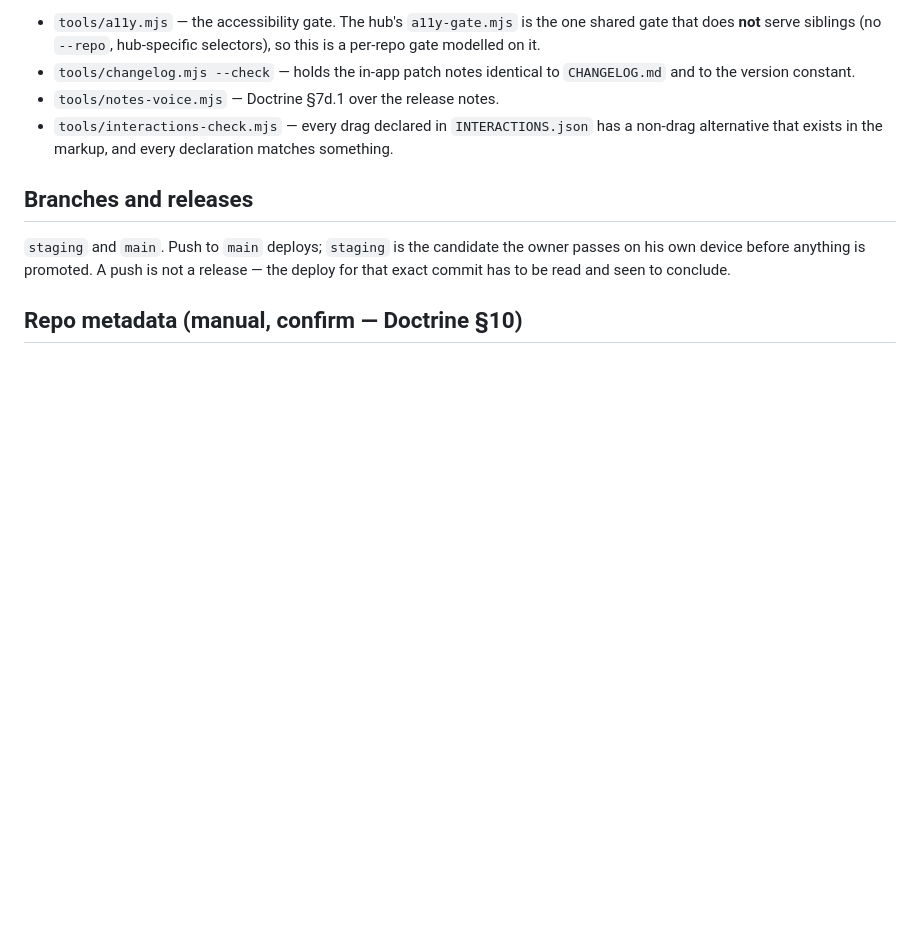
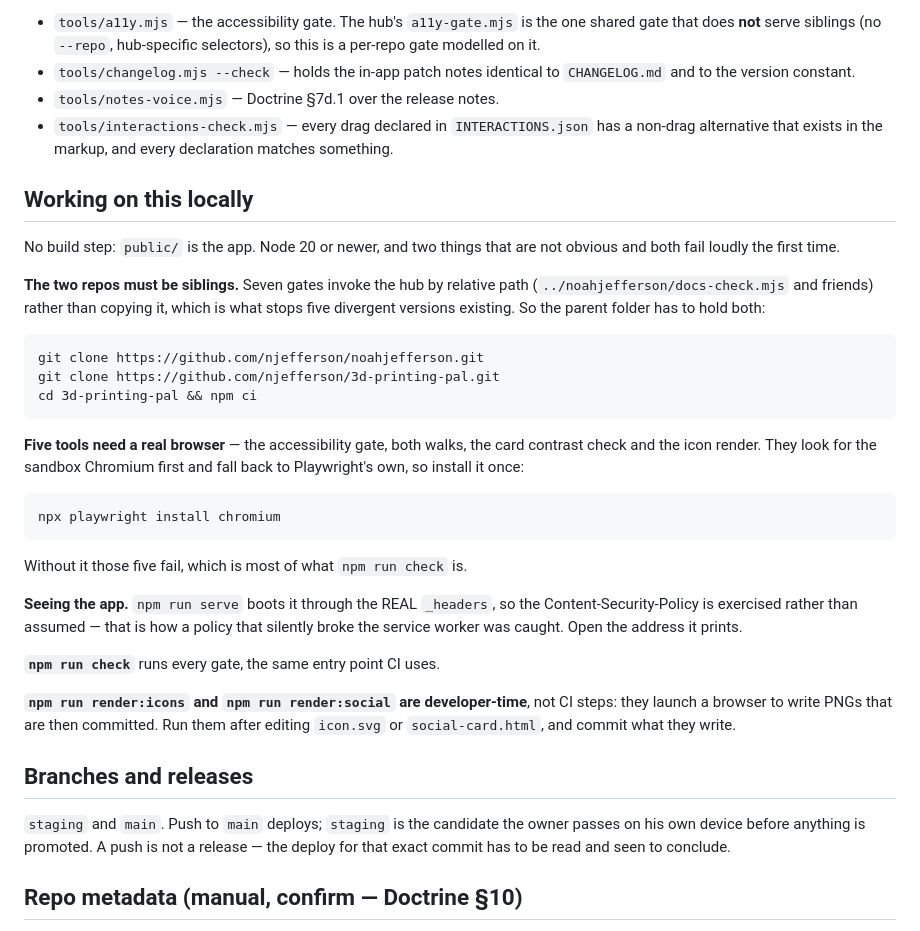
Before and after one commit to njefferson/3d-printing-pal, a Markdown page: CLAUDE.md, the part around the change. Rendered like a GitHub page; blank space fills up the shorter version.

Commit message:
CLAUDE.md: how to work on this locally
Two requirements fail loudly the first time and neither is guessable from the
repo: the hub has to be a sibling folder, because seven gates invoke it by
relative path rather than copying it, and five tools need a browser installed
because they fall back to Playwright's own when the sandbox Chromium is absent.

Between them they are most of what npm run check is, so somebody setting up on a
new machine currently discovers both by watching the suite fail. Written down in
the file that is loaded every session rather than in NOTES, because this is a
thing you need BEFORE you start reading.

Also records that serve boots through the real _headers — the property that
caught a Content-Security-Policy which silently gave the app a service worker
that could cache nothing.

Co-Authored-By: Claude Opus 5 <noreply@anthropic.com>
Claude-Session: https://claude.ai/code/session_01WgBYu3rrmNeNdP5VUtmzXh

````diff
--- a/CLAUDE.md
+++ b/CLAUDE.md
@@ -75,6 +75,42 @@ This repo's own gates live in `tools/` because they are specific to this app:
   a non-drag alternative that exists in the markup, and every declaration matches
   something.
 
+## Working on this locally
+
+No build step: `public/` is the app. Node 20 or newer, and two things that are
+not obvious and both fail loudly the first time.
+
+**The two repos must be siblings.** Seven gates invoke the hub by relative path
+(`../noahjefferson/docs-check.mjs` and friends) rather than copying it, which is
+what stops five divergent versions existing. So the parent folder has to hold
+both:
+
+```
+git clone https://github.com/njefferson/noahjefferson.git
+git clone https://github.com/njefferson/3d-printing-pal.git
+cd 3d-printing-pal && npm ci
+```
+
+**Five tools need a real browser** — the accessibility gate, both walks, the card
+contrast check and the icon render. They look for the sandbox Chromium first and
+fall back to Playwright's own, so install it once:
+
+```
+npx playwright install chromium
+```
+
+Without it those five fail, which is most of what `npm run check` is.
+
+**Seeing the app.** `npm run serve` boots it through the REAL `_headers`, so the
+Content-Security-Policy is exercised rather than assumed — that is how a policy
+that silently broke the service worker was caught. Open the address it prints.
+
+**`npm run check`** runs every gate, the same entry point CI uses.
+
+**`npm run render:icons` and `npm run render:social` are developer-time**, not CI
+steps: they launch a browser to write PNGs that are then committed. Run them after
+editing `icon.svg` or `social-card.html`, and commit what they write.
+
 ## Branches and releases
 
 `staging` and `main`. Push to `main` deploys; `staging` is the candidate the owner
````
